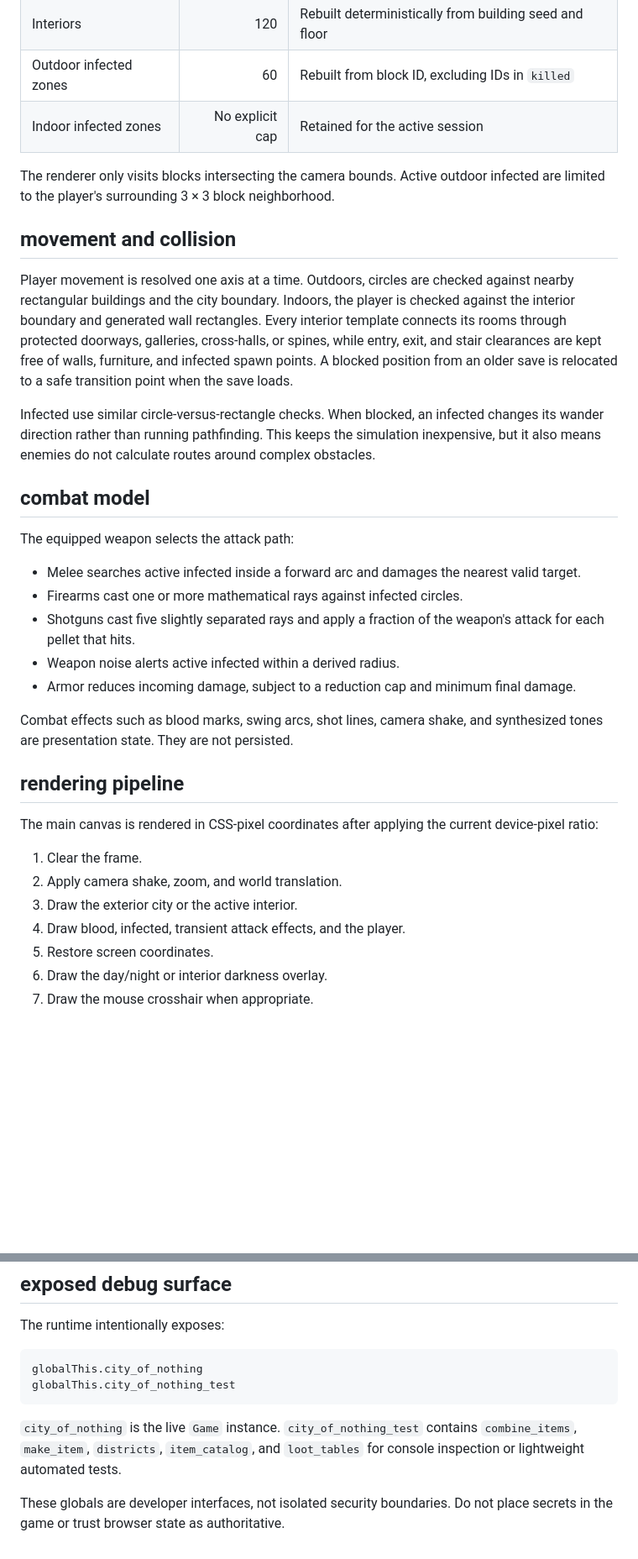
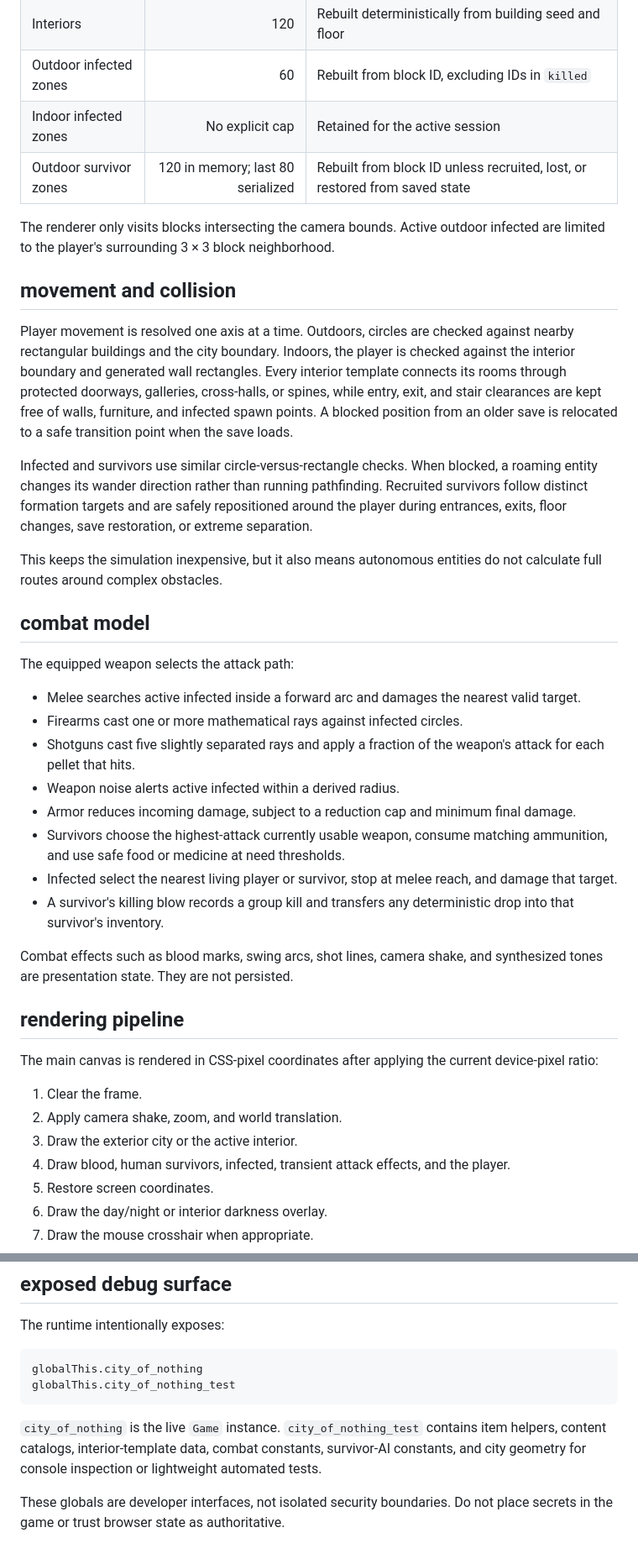
Before and after one commit to CambellJSmith/City-of-Nothing, a Markdown page: docs/architecture.md, 2 parts joined by grey strips. Shown at 84% size. GitHub-like rendering; blank space fills up the shorter version.

````diff
--- a/docs/architecture.md
+++ b/docs/architecture.md
@@ -106,6 +110,7 @@ Generated data is held in insertion-ordered maps and evicted from the oldest end
 | Interiors | 120 | Rebuilt deterministically from building seed and floor |
 | Outdoor infected zones | 60 | Rebuilt from block ID, excluding IDs in `killed` |
 | Indoor infected zones | No explicit cap | Retained for the active session |
+| Outdoor survivor zones | 120 in memory; last 80 serialized | Rebuilt from block ID unless recruited, lost, or restored from saved state |
 
 The renderer only visits blocks intersecting the camera bounds. Active outdoor infected are limited to the player's surrounding 3 × 3 block neighborhood.
 
@@ -113,7 +118,9 @@ The renderer only visits blocks intersecting the camera bounds. Active outdoor i
 
 Player movement is resolved one axis at a time. Outdoors, circles are checked against nearby rectangular buildings and the city boundary. Indoors, the player is checked against the interior boundary and generated wall rectangles. Every interior template connects its rooms through protected doorways, galleries, cross-halls, or spines, while entry, exit, and stair clearances are kept free of walls, furniture, and infected spawn points. A blocked position from an older save is relocated to a safe transition point when the save loads.
 
-Infected use similar circle-versus-rectangle checks. When blocked, an infected changes its wander direction rather than running pathfinding. This keeps the simulation inexpensive, but it also means enemies do not calculate routes around complex obstacles.
+Infected and survivors use similar circle-versus-rectangle checks. When blocked, a roaming entity changes its wander direction rather than running pathfinding. Recruited survivors follow distinct formation targets and are safely repositioned around the player during entrances, exits, floor changes, save restoration, or extreme separation.
+
+This keeps the simulation inexpensive, but it also means autonomous entities do not calculate full routes around complex obstacles.
 
 ## combat model
 
@@ -124,6 +131,9 @@ The equipped weapon selects the attack path:
 - Shotguns cast five slightly separated rays and apply a fraction of the weapon's attack for each pellet that hits.
 - Weapon noise alerts active infected within a derived radius.
 - Armor reduces incoming damage, subject to a reduction cap and minimum final damage.
+- Survivors choose the highest-attack currently usable weapon, consume matching ammunition, and use safe food or medicine at need thresholds.
+- Infected select the nearest living player or survivor, stop at melee reach, and damage that target.
+- A survivor's killing blow records a group kill and transfers any deterministic drop into that survivor's inventory.
 
 Combat effects such as blood marks, swing arcs, shot lines, camera shake, and synthesized tones are presentation state. They are not persisted.
 
@@ -134,7 +144,7 @@ The main canvas is rendered in CSS-pixel coordinates after applying the current
 1. Clear the frame.
 2. Apply camera shake, zoom, and world translation.
 3. Draw the exterior city or the active interior.
-4. Draw blood, infected, transient attack effects, and the player.
+4. Draw blood, human survivors, infected, transient attack effects, and the player.
 5. Restore screen coordinates.
 6. Draw the day/night or interior darkness overlay.
 7. Draw the mouse crosshair when appropriate.
@@ -181,6 +194,6 @@ globalThis.city_of_nothing
 globalThis.city_of_nothing_test
 ```
 
-`city_of_nothing` is the live `Game` instance. `city_of_nothing_test` contains `combine_items`, `make_item`, `districts`, `item_catalog`, and `loot_tables` for console inspection or lightweight automated tests.
+`city_of_nothing` is the live `Game` instance. `city_of_nothing_test` contains item helpers, content catalogs, interior-template data, combat constants, survivor-AI constants, and city geometry for console inspection or lightweight automated tests.
 
 These globals are developer interfaces, not isolated security boundaries. Do not place secrets in the game or trust browser state as authoritative.
````
Also changed, not shown: other parts of docs/architecture.md (+16 -9 lines).
